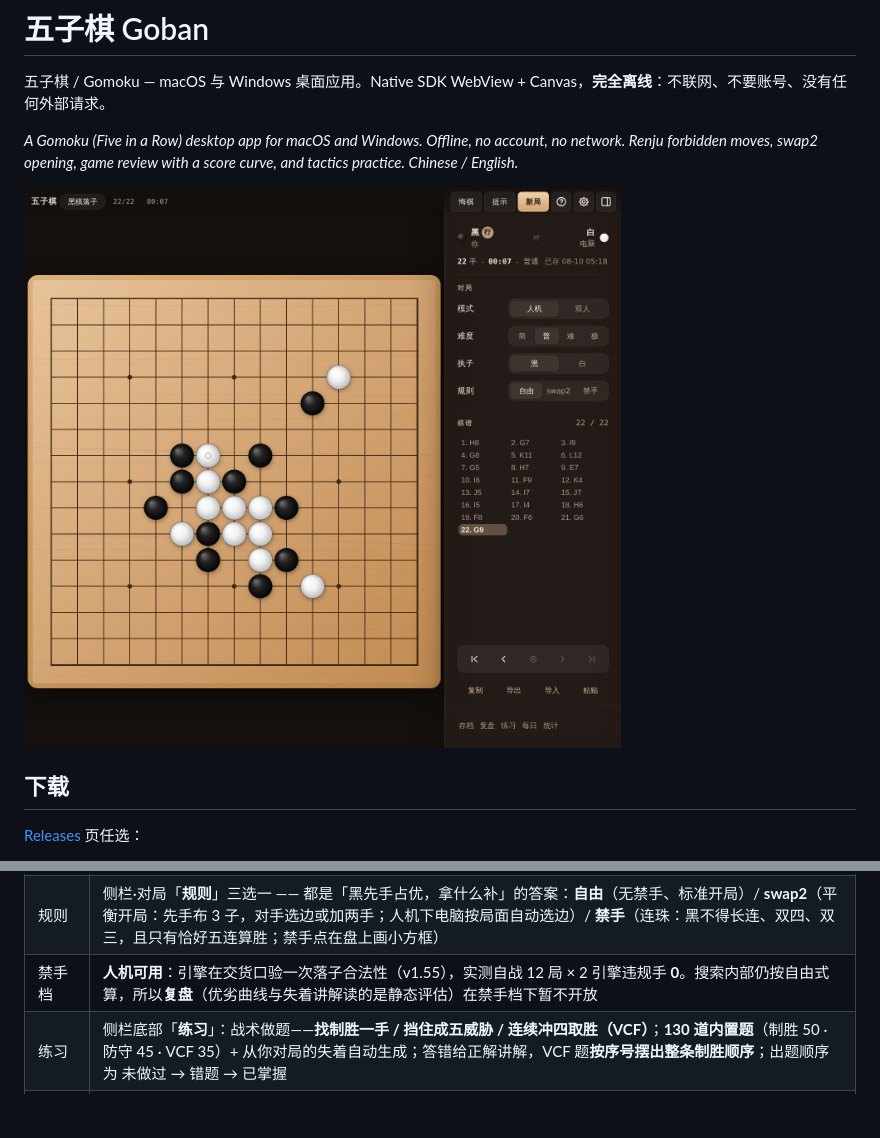
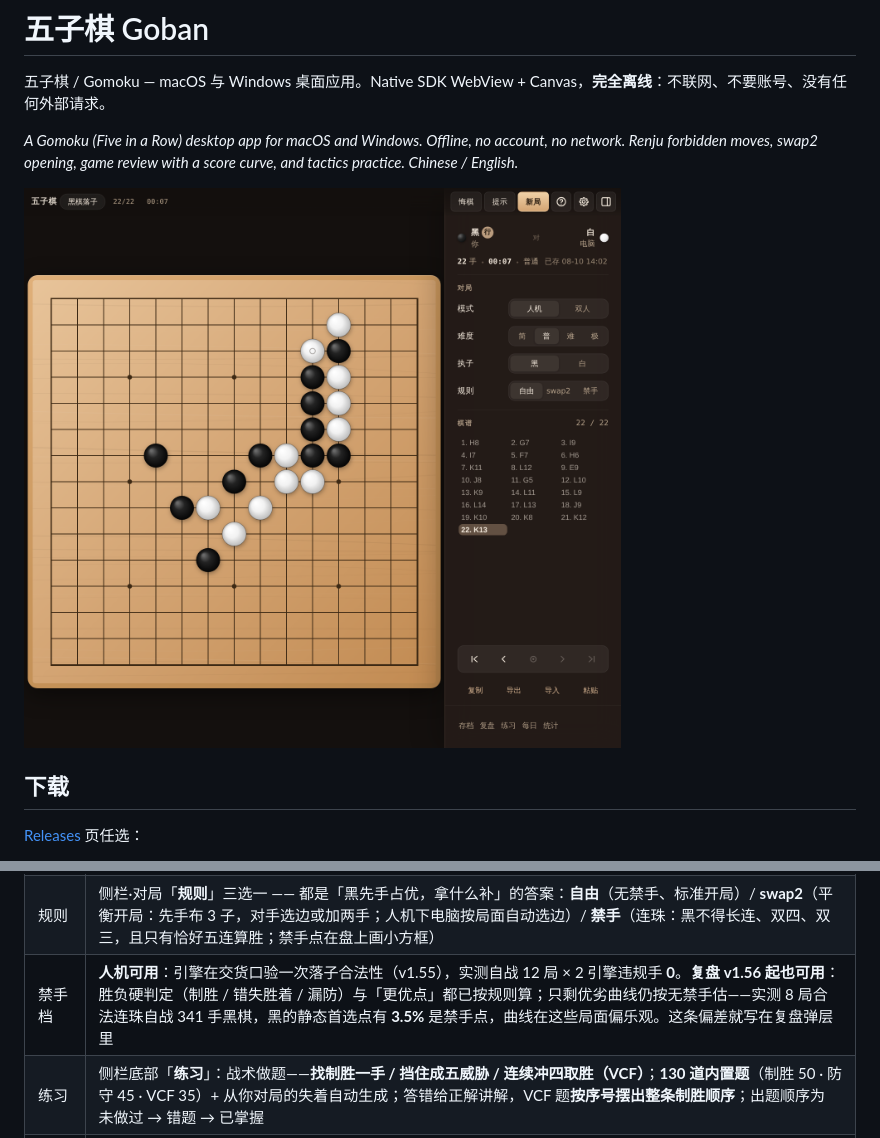
Before and after one commit to hxddh/goban, a Markdown page: README.md, 2 parts joined by grey strips. GitHub-like rendering; pictures changed too: docs/screenshots/board.png; blank space fills up the shorter version.

```diff
--- a/README.md
+++ b/README.md
@@ -65,7 +65,7 @@ xattr -dr com.apple.quarantine /Applications/Goban.app
 | 存档 | 侧栏底部「**存档**」：命名保存当前对局、历史列表、读取 / 重命名 / 删除；另有全部数据的备份 / 恢复 |
 | 复盘 | 侧栏底部「**复盘**」：一键全局分析 → **评分曲线 + 失着列表**，点曲线或失着跳转；可**导出带评注 SGF**、**推演**当前局面（虚影主变） |
 | 规则 | 侧栏·对局「**规则**」三选一 —— 都是「黑先手占优，拿什么补」的答案：**自由**（无禁手、标准开局）/ **swap2**（平衡开局：先手布 3 子，对手选边或加两手；人机下电脑按局面自动选边）/ **禁手**（连珠：黑不得长连、双四、双三，且只有恰好五连算胜；禁手点在盘上画小方框）|
-| 禁手档 | **人机可用**：引擎在交货口验一次落子合法性（v1.55），实测自战 12 局 × 2 引擎违规手 **0**。搜索内部仍按自由式算，所以**复盘**（优劣曲线与失着讲解读的是静态评估）在禁手档下暂不开放 |
+| 禁手档 | **人机可用**：引擎在交货口验一次落子合法性（v1.55），实测自战 12 局 × 2 引擎违规手 **0**。**复盘 v1.56 起也可用**：胜负硬判定（制胜 / 错失胜着 / 漏防）与「更优点」都已按规则算；只剩优劣曲线仍按无禁手估——实测 8 局合法连珠自战 341 手黑棋，黑的静态首选点有 **3.5%** 是禁手点，曲线在这些局面偏乐观。这条偏差就写在复盘弹层里 |
 | 练习 | 侧栏底部「**练习**」：战术做题——**找制胜一手 / 挡住成五威胁 / 连续冲四取胜（VCF）**；**130 道内置题**（制胜 50 · 防守 45 · VCF 35）+ 从你对局的失着自动生成；答错给正解讲解，VCF 题**按序号摆出整条制胜顺序**；出题顺序为 未做过 → 错题 → 已掌握 |
 | 错题本 | 练习弹窗「**错题本**」：只做做错过、还没做对的题；答对一次即移出。进度（做过 / 已掌握 / 错题）进「统计」 |
 | 每日 | 侧栏底部「**每日**」：每日挑战——每天固定 **5 题**（当天重进同一套题），完成打卡；**连续打卡天数**进统计 |
```
Also changed, not shown: .github/release-notes/v1.56.0.md (added, +110 -0 lines), docs/screenshots/review.png, docs/screenshots/theme-day.png, docs/screenshots/theme-night.png, docs/screenshots/theme-notebook.png, docs/screenshots/theme-wood.png, 10 other files.
